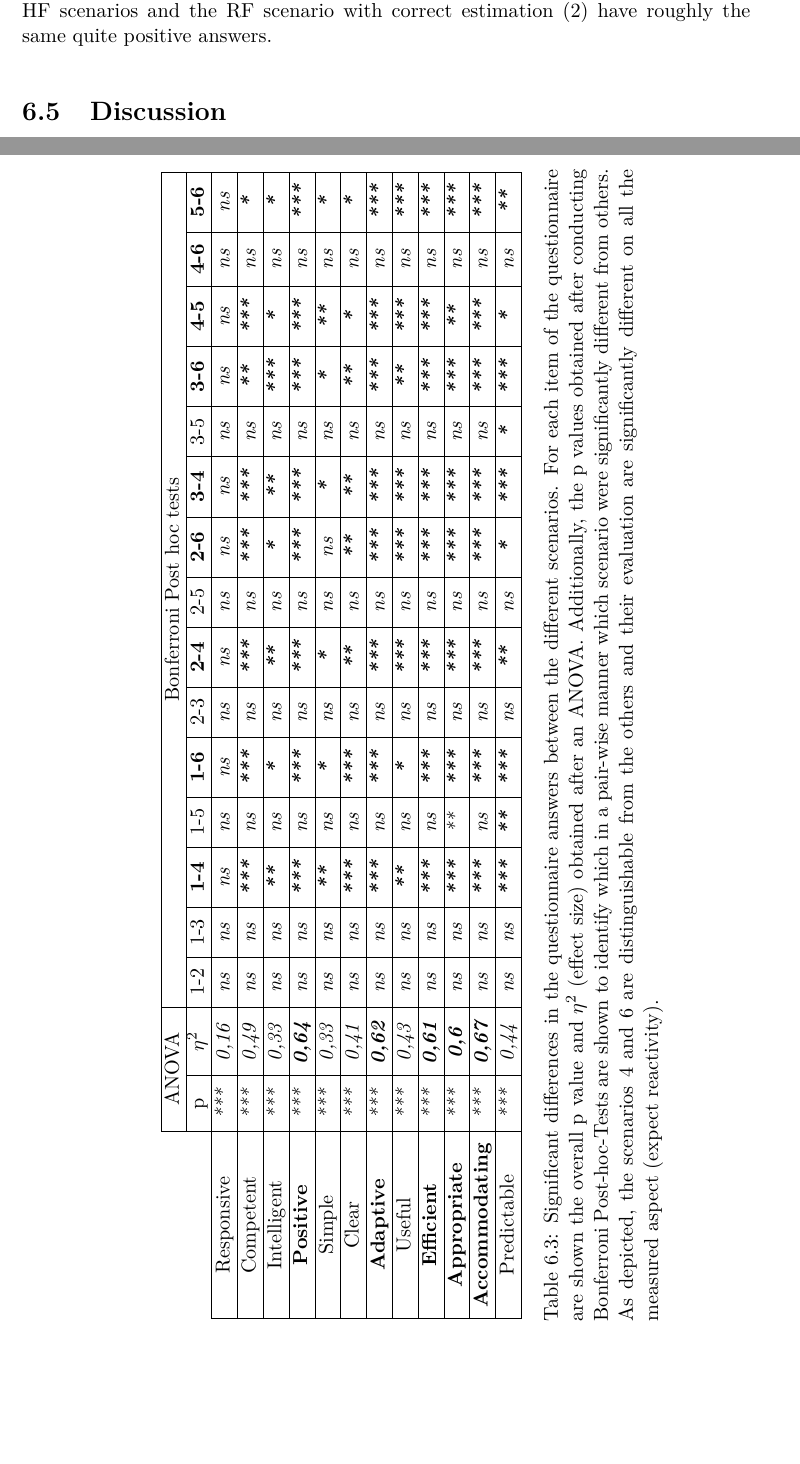
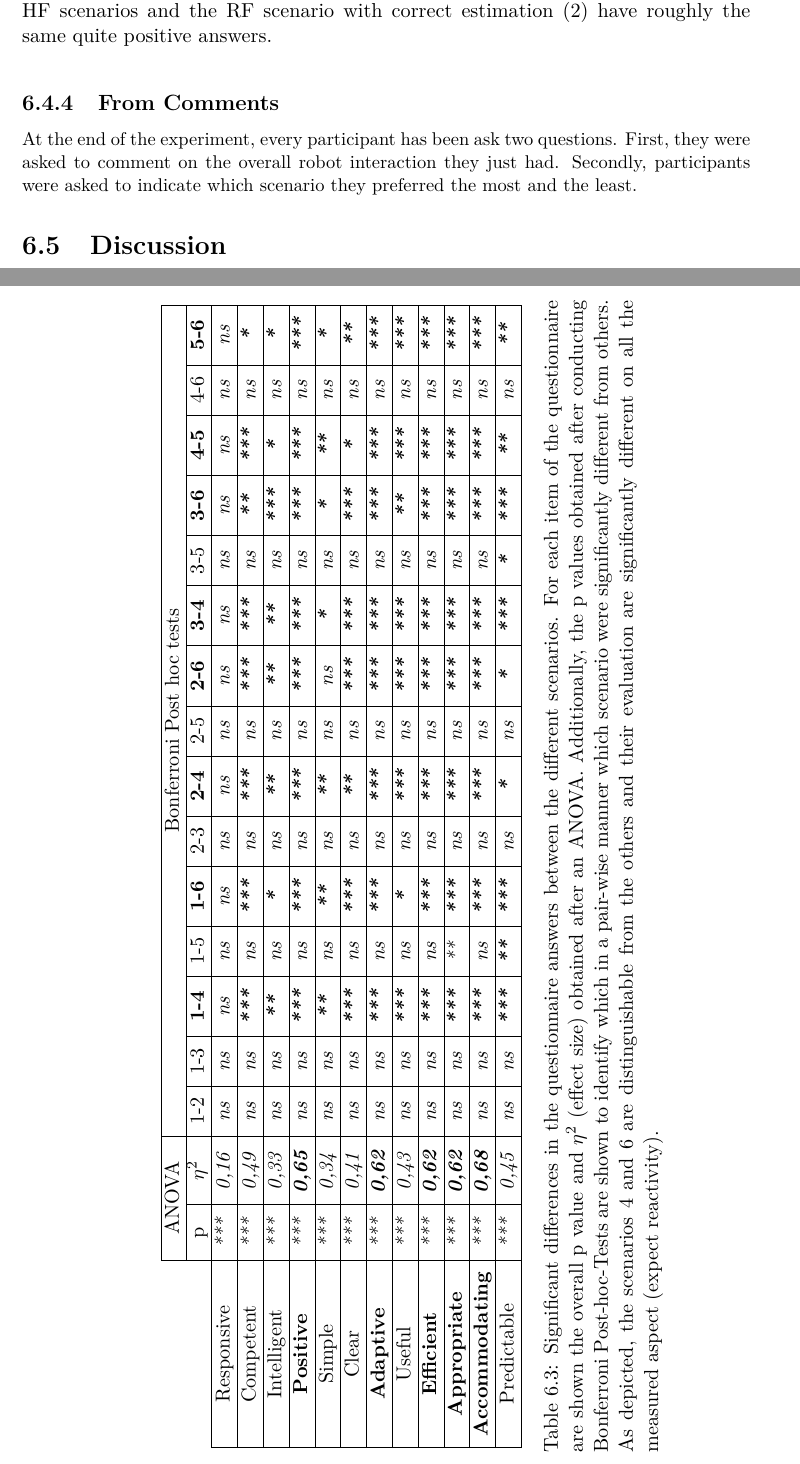
Before and after one commit to AnthonyFavier/Manuscrit, a LaTeX thesis (These.tex, which reads Chapters/Chapter6_Study.tex): two parts of pages 94 and 97 of 113, joined at a grey line, cut so that both start at the same text, the shorter picture padded with empty space. Compiled offline with pdfLaTeX.

Commit message:
Ch6 p values

```diff
--- a/Chapters/Chapter6_Study.tex
+++ b/Chapters/Chapter6_Study.tex
@@ -336,14 +336,14 @@ S1 is significantly more appropriate than S5. And S5 is significantly less predi
     \center
         \begin{tabular}{c|cc|ccccccccccccccc|}
         \cline{2-18}
-        \multicolumn{1}{l|}{}                        & \multicolumn{2}{c|}{ANOVA}                                 & \multicolumn{15}{c|}{Bonferroni Post hoc tests}                                                                                                                                                                                                                                                                                                                                                                                                                                                                                                                                                                         \\ \cline{2-18}
-        \multicolumn{1}{l|}{}                        & \multicolumn{1}{c|}{p}            & $\eta^2$               & \multicolumn{1}{c|}{1-2}         & \multicolumn{1}{c|}{1-3}         & \multicolumn{1}{c|}{\textbf{1-4}}          & \multicolumn{1}{c|}{1-5}                  & \multicolumn{1}{c|}{\textbf{1-6}}          & \multicolumn{1}{c|}{2-3}         & \multicolumn{1}{c|}{\textbf{2-4}}          & \multicolumn{1}{c|}{2-5}         & \multicolumn{1}{c|}{\textbf{2-6}}          & \multicolumn{1}{c|}{\textbf{3-4}}          & \multicolumn{1}{c|}{3-5}                 & \multicolumn{1}{c|}{\textbf{3-6}}          & \multicolumn{1}{c|}{\textbf{4-5}}          & \multicolumn{1}{c|}{\textbf{4-6}} & \textbf{5-6}          \\ \hline
-        \multicolumn{1}{|c|}{Responsive}             & \multicolumn{1}{c|}{\textit{***}} & \textit{0,16}          & \multicolumn{1}{c|}{\textit{ns}} & \multicolumn{1}{c|}{\textit{ns}} & \multicolumn{1}{c|}{\textit{ns}}           & \multicolumn{1}{c|}{\textit{ns}}          & \multicolumn{1}{c|}{\textit{ns}}           & \multicolumn{1}{c|}{\textit{ns}} & \multicolumn{1}{c|}{\textit{ns}}           & \multicolumn{1}{c|}{\textit{ns}} & \multicolumn{1}{c|}{\textit{ns}}           & \multicolumn{1}{c|}{\textit{ns}}           & \multicolumn{1}{c|}{\textit{ns}}         & \multicolumn{1}{c|}{\textit{ns}}           & \multicolumn{1}{c|}{\textit{ns}}           & \multicolumn{1}{c|}{\textit{ns}}  & \textit{ns}           \\ \hline
-        \multicolumn{1}{|c|}{Competent}              & \multicolumn{1}{c|}{\textit{***}} & \textit{0,49}          & \multicolumn{1}{c|}{\textit{ns}} & \multicolumn{1}{c|}{\textit{ns}} & \multicolumn{1}{c|}{\textit{\textbf{***}}} & \multicolumn{1}{c|}{\textit{ns}}          & \multicolumn{1}{c|}{\textit{\textbf{***}}} & \multicolumn{1}{c|}{\textit{ns}} & \multicolumn{1}{c|}{\textit{\textbf{***}}} & \multicolumn{1}{c|}{\textit{ns}} & \multicolumn{1}{c|}{\textit{\textbf{***}}} & \multicolumn{1}{c|}{\textit{\textbf{***}}} & \multicolumn{1}{c|}{\textit{ns}}         & \multicolumn{1}{c|}{\textit{\textbf{**}}}  & \multicolumn{1}{c|}{\textit{\textbf{***}}} & \multicolumn{1}{c|}{\textit{ns}}  & \textit{\textbf{*}}   \\ \hline
-        \multicolumn{1}{|c|}{Intelligent}            & \multicolumn{1}{c|}{\textit{***}} & \textit{0,33}          & \multicolumn{1}{c|}{\textit{ns}} & \multicolumn{1}{c|}{\textit{ns}} & \multicolumn{1}{c|}{\textit{\textbf{**}}}  & \multicolumn{1}{c|}{\textit{ns}}          & \multicolumn{1}{c|}{\textit{\textbf{*}}}   & \multicolumn{1}{c|}{\textit{ns}} & \multicolumn{1}{c|}{\textit{\textbf{**}}}  & \multicolumn{1}{c|}{\textit{ns}} & \multicolumn{1}{c|}{\textit{\textbf{*}}}   & \multicolumn{1}{c|}{\textit{\textbf{**}}}  & \multicolumn{1}{c|}{\textit{ns}}         & \multicolumn{1}{c|}{\textit{\textbf{***}}} & \multicolumn{1}{c|}{\textit{\textbf{*}}}   & \multicolumn{1}{c|}{\textit{ns}}  & \textit{\textbf{*}}   \\ \hline
-        \multicolumn{1}{|c|}{\textbf{Positive}}      & \multicolumn{1}{c|}{\textit{***}} & \textit{\textbf{0,64}} & \multicolumn{1}{c|}{\textit{ns}} & \multicolumn{1}{c|}{\textit{ns}} & \multicolumn{1}{c|}{\textit{\textbf{***}}} & \multicolumn{1}{c|}{\textit{ns}}          & \multicolumn{1}{c|}{\textit{\textbf{***}}} & \multicolumn{1}{c|}{\textit{ns}} & \multicolumn{1}{c|}{\textit{\textbf{***}}} & \multicolumn{1}{c|}{\textit{ns}} & \multicolumn{1}{c|}{\textit{\textbf{***}}} & \multicolumn{1}{c|}{\textit{\textbf{***}}} & \multicolumn{1}{c|}{\textit{ns}}         & \multicolumn{1}{c|}{\textit{\textbf{***}}} & \multicolumn{1}{c|}{\textit{\textbf{***}}} & \multicolumn{1}{c|}{\textit{ns}}  & \textit{\textbf{***}} \\ \hline
-        \multicolumn{1}{|c|}{Simple}                 & \multicolumn{1}{c|}{\textit{***}} & \textit{0,33}          & \multicolumn{1}{c|}{\textit{ns}} & \multicolumn{1}{c|}{\textit{ns}} & \multicolumn{1}{c|}{\textit{\textbf{**}}}  & \multicolumn{1}{c|}{\textit{ns}}          & \multicolumn{1}{c|}{\textit{\textbf{*}}}   & \multicolumn{1}{c|}{\textit{ns}} & \multicolumn{1}{c|}{\textit{\textbf{*}}}   & \multicolumn{1}{c|}{\textit{ns}} & \multicolumn{1}{c|}{\textit{ns}}           & \multicolumn{1}{c|}{\textit{\textbf{*}}}   & \multicolumn{1}{c|}{\textit{ns}}         & \multicolumn{1}{c|}{\textit{\textbf{*}}}   & \multicolumn{1}{c|}{\textit{\textbf{**}}}  & \multicolumn{1}{c|}{\textit{ns}}  & \textit{\textbf{*}}   \\ \hline
-        \multicolumn{1}{|c|}{Clear}                  & \multicolumn{1}{c|}{\textit{***}} & \textit{0,41}          & \multicolumn{1}{c|}{\textit{ns}} & \multicolumn{1}{c|}{\textit{ns}} & \multicolumn{1}{c|}{\textit{\textbf{***}}} & \multicolumn{1}{c|}{\textit{ns}}          & \multicolumn{1}{c|}{\textit{\textbf{***}}} & \multicolumn{1}{c|}{\textit{ns}} & \multicolumn{1}{c|}{\textit{\textbf{**}}}  & \multicolumn{1}{c|}{\textit{ns}} & \multicolumn{1}{c|}{\textit{\textbf{**}}}  & \multicolumn{1}{c|}{\textit{\textbf{**}}}  & \multicolumn{1}{c|}{\textit{ns}}         & \multicolumn{1}{c|}{\textit{\textbf{**}}}  & \multicolumn{1}{c|}{\textit{\textbf{*}}}   & \multicolumn{1}{c|}{\textit{ns}}  & \textit{\textbf{*}}   \\ \hline
-        \multicolumn{1}{|c|}{\textbf{Adaptive}}      & \multicolumn{1}{c|}{\textit{***}} & \textit{\textbf{0,62}} & \multicolumn{1}{c|}{\textit{ns}} & \multicolumn{1}{c|}{\textit{ns}} & \multicolumn{1}{c|}{\textit{\textbf{***}}} & \multicolumn{1}{c|}{\textit{ns}}          & \multicolumn{1}{c|}{\textit{\textbf{***}}} & \multicolumn{1}{c|}{\textit{ns}} & \multicolumn{1}{c|}{\textit{\textbf{***}}} & \multicolumn{1}{c|}{\textit{ns}} & \multicolumn{1}{c|}{\textit{\textbf{***}}} & \multicolumn{1}{c|}{\textit{\textbf{***}}} & \multicolumn{1}{c|}{\textit{ns}}         & \multicolumn{1}{c|}{\textit{\textbf{***}}} & \multicolumn{1}{c|}{\textit{\textbf{***}}} & \multicolumn{1}{c|}{\textit{ns}}  & \textit{\textbf{***}} \\ \hline
-        \multicolumn{1}{|c|}{Useful}                 & \multicolumn{1}{c|}{\textit{***}} & \textit{0,43}          & \multicolumn{1}{c|}{\textit{ns}} & \multicolumn{1}{c|}{\textit{ns}} & \multicolumn{1}{c|}{\textit{\textbf{**}}}  & \multicolumn{1}{c|}{\textit{ns}}          & \multicolumn{1}{c|}{\textit{\textbf{*}}}   & \multicolumn{1}{c|}{\textit{ns}} & \multicolumn{1}{c|}{\textit{\textbf{***}}} & \multicolumn{1}{c|}{\textit{ns}} & \multicolumn{1}{c|}{\textit{\textbf{***}}} & \multicolumn{1}{c|}{\textit{\textbf{***}}} & \multicolumn{1}{c|}{\textit{ns}}         & \multicolumn{1}{c|}{\textit{\textbf{**}}}  & \multicolumn{1}{c|}{\textit{\textbf{***}}} & \multicolumn{1}{c|}{\textit{ns}}  & \textit{\textbf{***}} \\ \hline
-        \multicolumn{1}{|c|}{\textbf{Efficient}}     & \multicolumn{1}{c|}{\textit{***}} & \textit{\textbf{0,61}} & \multicolumn{1}{c|}{\textit{ns}} & \multicolumn{1}{c|}{\textit{ns}} & \multicolumn{1}{c|}{\textit{\textbf{***}}} & \multicolumn{1}{c|}{\textit{ns}}          & \multicolumn{1}{c|}{\textit{\textbf{***}}} & \multicolumn{1}{c|}{\textit{ns}} & \multicolumn{1}{c|}{\textit{\textbf{***}}} & \multicolumn{1}{c|}{\textit{ns}} & \multicolumn{1}{c|}{\textit{\textbf{***}}} & \multicolumn{1}{c|}{\textit{\textbf{***}}} & \multicolumn{1}{c|}{\textit{ns}}         & \multicolumn{1}{c|}{\textit{\textbf{***}}} & \multicolumn{1}{c|}{\textit{\textbf{***}}} & \multicolumn{1}{c|}{\textit{ns}}  & \textit{\textbf{***}} \\ \hline
+        \multicolumn{1}{l|}{}                        & \multicolumn{2}{c|}{ANOVA}                                 & \multicolumn{15}{c|}{Bonferroni Post hoc tests}                                                                                                                                                                                                                                                                                                                                                                                                                                                                                                                                                                        \\ \cline{2-18}
+        \multicolumn{1}{l|}{}                        & \multicolumn{1}{c|}{p}            & $\eta^2$               & \multicolumn{1}{c|}{1-2}         & \multicolumn{1}{c|}{1-3}         & \multicolumn{1}{c|}{\textbf{1-4}}          & \multicolumn{1}{c|}{1-5}                  & \multicolumn{1}{c|}{\textbf{1-6}}          & \multicolumn{1}{c|}{2-3}         & \multicolumn{1}{c|}{\textbf{2-4}}          & \multicolumn{1}{c|}{2-5}         & \multicolumn{1}{c|}{\textbf{2-6}}          & \multicolumn{1}{c|}{\textbf{3-4}}          & \multicolumn{1}{c|}{3-5}                 & \multicolumn{1}{c|}{\textbf{3-6}}          & \multicolumn{1}{c|}{\textbf{4-5}}          & \multicolumn{1}{c|}{4-6}         & \textbf{5-6}          \\ \hline
+        \multicolumn{1}{|c|}{Responsive}             & \multicolumn{1}{c|}{\textit{***}} & \textit{0,16}          & \multicolumn{1}{c|}{\textit{ns}} & \multicolumn{1}{c|}{\textit{ns}} & \multicolumn{1}{c|}{\textit{ns}}           & \multicolumn{1}{c|}{\textit{ns}}          & \multicolumn{1}{c|}{\textit{ns}}           & \multicolumn{1}{c|}{\textit{ns}} & \multicolumn{1}{c|}{\textit{ns}}           & \multicolumn{1}{c|}{\textit{ns}} & \multicolumn{1}{c|}{\textit{ns}}           & \multicolumn{1}{c|}{\textit{ns}}           & \multicolumn{1}{c|}{\textit{ns}}         & \multicolumn{1}{c|}{\textit{ns}}           & \multicolumn{1}{c|}{\textit{ns}}           & \multicolumn{1}{c|}{\textit{ns}} & \textit{ns}           \\ \hline
+        \multicolumn{1}{|c|}{Competent}              & \multicolumn{1}{c|}{\textit{***}} & \textit{0,49}          & \multicolumn{1}{c|}{\textit{ns}} & \multicolumn{1}{c|}{\textit{ns}} & \multicolumn{1}{c|}{\textit{\textbf{***}}} & \multicolumn{1}{c|}{\textit{ns}}          & \multicolumn{1}{c|}{\textit{\textbf{***}}} & \multicolumn{1}{c|}{\textit{ns}} & \multicolumn{1}{c|}{\textit{\textbf{***}}} & \multicolumn{1}{c|}{\textit{ns}} & \multicolumn{1}{c|}{\textit{\textbf{***}}} & \multicolumn{1}{c|}{\textit{\textbf{***}}} & \multicolumn{1}{c|}{\textit{ns}}         & \multicolumn{1}{c|}{\textit{\textbf{**}}}  & \multicolumn{1}{c|}{\textit{\textbf{***}}} & \multicolumn{1}{c|}{\textit{ns}} & \textit{\textbf{*}}   \\ \hline
+        \multicolumn{1}{|c|}{Intelligent}            & \multicolumn{1}{c|}{\textit{***}} & \textit{0,33}          & \multicolumn{1}{c|}{\textit{ns}} & \multicolumn{1}{c|}{\textit{ns}} & \multicolumn{1}{c|}{\textit{\textbf{**}}}  & \multicolumn{1}{c|}{\textit{ns}}          & \multicolumn{1}{c|}{\textit{\textbf{*}}}   & \multicolumn{1}{c|}{\textit{ns}} & \multicolumn{1}{c|}{\textit{\textbf{**}}}  & \multicolumn{1}{c|}{\textit{ns}} & \multicolumn{1}{c|}{\textit{\textbf{**}}}  & \multicolumn{1}{c|}{\textit{\textbf{**}}}  & \multicolumn{1}{c|}{\textit{ns}}         & \multicolumn{1}{c|}{\textit{\textbf{***}}} & \multicolumn{1}{c|}{\textit{\textbf{*}}}   & \multicolumn{1}{c|}{\textit{ns}} & \textit{\textbf{*}}   \\ \hline
+        \multicolumn{1}{|c|}{\textbf{Positive}}      & \multicolumn{1}{c|}{\textit{***}} & \textit{\textbf{0,65}} & \multicolumn{1}{c|}{\textit{ns}} & \multicolumn{1}{c|}{\textit{ns}} & \multicolumn{1}{c|}{\textit{\textbf{***}}} & \multicolumn{1}{c|}{\textit{ns}}          & \multicolumn{1}{c|}{\textit{\textbf{***}}} & \multicolumn{1}{c|}{\textit{ns}} & \multicolumn{1}{c|}{\textit{\textbf{***}}} & \multicolumn{1}{c|}{\textit{ns}} & \multicolumn{1}{c|}{\textit{\textbf{***}}} & \multicolumn{1}{c|}{\textit{\textbf{***}}} & \multicolumn{1}{c|}{\textit{ns}}         & \multicolumn{1}{c|}{\textit{\textbf{***}}} & \multicolumn{1}{c|}{\textit{\textbf{***}}} & \multicolumn{1}{c|}{\textit{ns}} & \textit{\textbf{***}} \\ \hline
+        \multicolumn{1}{|c|}{Simple}                 & \multicolumn{1}{c|}{\textit{***}} & \textit{0,34}          & \multicolumn{1}{c|}{\textit{ns}} & \multicolumn{1}{c|}{\textit{ns}} & \multicolumn{1}{c|}{\textit{\textbf{**}}}  & \multicolumn{1}{c|}{\textit{ns}}          & \multicolumn{1}{c|}{\textit{\textbf{**}}}  & \multicolumn{1}{c|}{\textit{ns}} & \multicolumn{1}{c|}{\textit{\textbf{**}}}  & \multicolumn{1}{c|}{\textit{ns}} & \multicolumn{1}{c|}{\textit{ns}}           & \multicolumn{1}{c|}{\textit{\textbf{*}}}   & \multicolumn{1}{c|}{\textit{ns}}         & \multicolumn{1}{c|}{\textit{\textbf{*}}}   & \multicolumn{1}{c|}{\textit{\textbf{**}}}  & \multicolumn{1}{c|}{\textit{ns}} & \textit{\textbf{*}}   \\ \hline
+        \multicolumn{1}{|c|}{Clear}                  & \multicolumn{1}{c|}{\textit{***}} & \textit{0,41}          & \multicolumn{1}{c|}{\textit{ns}} & \multicolumn{1}{c|}{\textit{ns}} & \multicolumn{1}{c|}{\textit{\textbf{***}}} & \multicolumn{1}{c|}{\textit{ns}}          & \multicolumn{1}{c|}{\textit{\textbf{***}}} & \multicolumn{1}{c|}{\textit{ns}} & \multicolumn{1}{c|}{\textit{\textbf{**}}}  & \multicolumn{1}{c|}{\textit{ns}} & \multicolumn{1}{c|}{\textit{\textbf{***}}} & \multicolumn{1}{c|}{\textit{\textbf{***}}} & \multicolumn{1}{c|}{\textit{ns}}         & \multicolumn{1}{c|}{\textit{\textbf{***}}} & \multicolumn{1}{c|}{\textit{\textbf{*}}}   & \multicolumn{1}{c|}{\textit{ns}} & \textit{\textbf{**}}  \\ \hline
+        \multicolumn{1}{|c|}{\textbf{Adaptive}}      & \multicolumn{1}{c|}{\textit{***}} & \textit{\textbf{0,62}} & \multicolumn{1}{c|}{\textit{ns}} & \multicolumn{1}{c|}{\textit{ns}} & \multicolumn{1}{c|}{\textit{\textbf{***}}} & \multicolumn{1}{c|}{\textit{ns}}          & \multicolumn{1}{c|}{\textit{\textbf{***}}} & \multicolumn{1}{c|}{\textit{ns}} & \multicolumn{1}{c|}{\textit{\textbf{***}}} & \multicolumn{1}{c|}{\textit{ns}} & \multicolumn{1}{c|}{\textit{\textbf{***}}} & \multicolumn{1}{c|}{\textit{\textbf{***}}} & \multicolumn{1}{c|}{\textit{ns}}         & \multicolumn{1}{c|}{\textit{\textbf{***}}} & \multicolumn{1}{c|}{\textit{\textbf{***}}} & \multicolumn{1}{c|}{\textit{ns}} & \textit{\textbf{***}} \\ \hline
+        \multicolumn{1}{|c|}{Useful}                 & \multicolumn{1}{c|}{\textit{***}} & \textit{0,43}          & \multicolumn{1}{c|}{\textit{ns}} & \multicolumn{1}{c|}{\textit{ns}} & \multicolumn{1}{c|}{\textit{\textbf{***}}} & \multicolumn{1}{c|}{\textit{ns}}          & \multicolumn{1}{c|}{\textit{\textbf{*}}}   & \multicolumn{1}{c|}{\textit{ns}} & \multicolumn{1}{c|}{\textit{\textbf{***}}} & \multicolumn{1}{c|}{\textit{ns}} & \multicolumn{1}{c|}{\textit{\textbf{***}}} & \multicolumn{1}{c|}{\textit{\textbf{***}}} & \multicolumn{1}{c|}{\textit{ns}}         & \multicolumn{1}{c|}{\textit{\textbf{**}}}  & \multicolumn{1}{c|}{\textit{\textbf{***}}} & \multicolumn{1}{c|}{\textit{ns}} & \textit{\textbf{***}} \\ \hline
+        \multicolumn{1}{|c|}{\textbf{Efficient}}     & \multicolumn{1}{c|}{\textit{***}} & \textit{\textbf{0,62}} & \multicolumn{1}{c|}{\textit{ns}} & \multicolumn{1}{c|}{\textit{ns}} & \multicolumn{1}{c|}{\textit{\textbf{***}}} & \multicolumn{1}{c|}{\textit{ns}}          & \multicolumn{1}{c|}{\textit{\textbf{***}}} & \multicolumn{1}{c|}{\textit{ns}} & \multicolumn{1}{c|}{\textit{\textbf{***}}} & \multicolumn{1}{c|}{\textit{ns}} & \multicolumn{1}{c|}{\textit{\textbf{***}}} & \multicolumn{1}{c|}{\textit{\textbf{***}}} & \multicolumn{1}{c|}{\textit{ns}}         & \multicolumn{1}{c|}{\textit{\textbf{***}}} & \multicolumn{1}{c|}{\textit{\textbf{***}}} & \multicolumn{1}{c|}{\textit{ns}} & \textit{\textbf{***}} \\ \hline
@@ -377,6 +377,12 @@ S1 is significantly more appropriate than S5. And S5 is significantly less predi
     \label{tab:perdita_questionnaire}
 \end{table}
 
+
+\subsection{From Comments}
+
+At the end of the experiment, every participant has been ask two questions. First, they were asked to comment on the overall robot interaction they just had. Secondly, participants were asked to indicate which scenario they preferred the most and the least.
+
+
 \section{Discussion}
 
 \textit{Highlight that study validates both the planning approach and the model of exec (HF)}
```
Also changed, not shown: Chapters/Chapter6_Study.tex (6 more changed lines).
